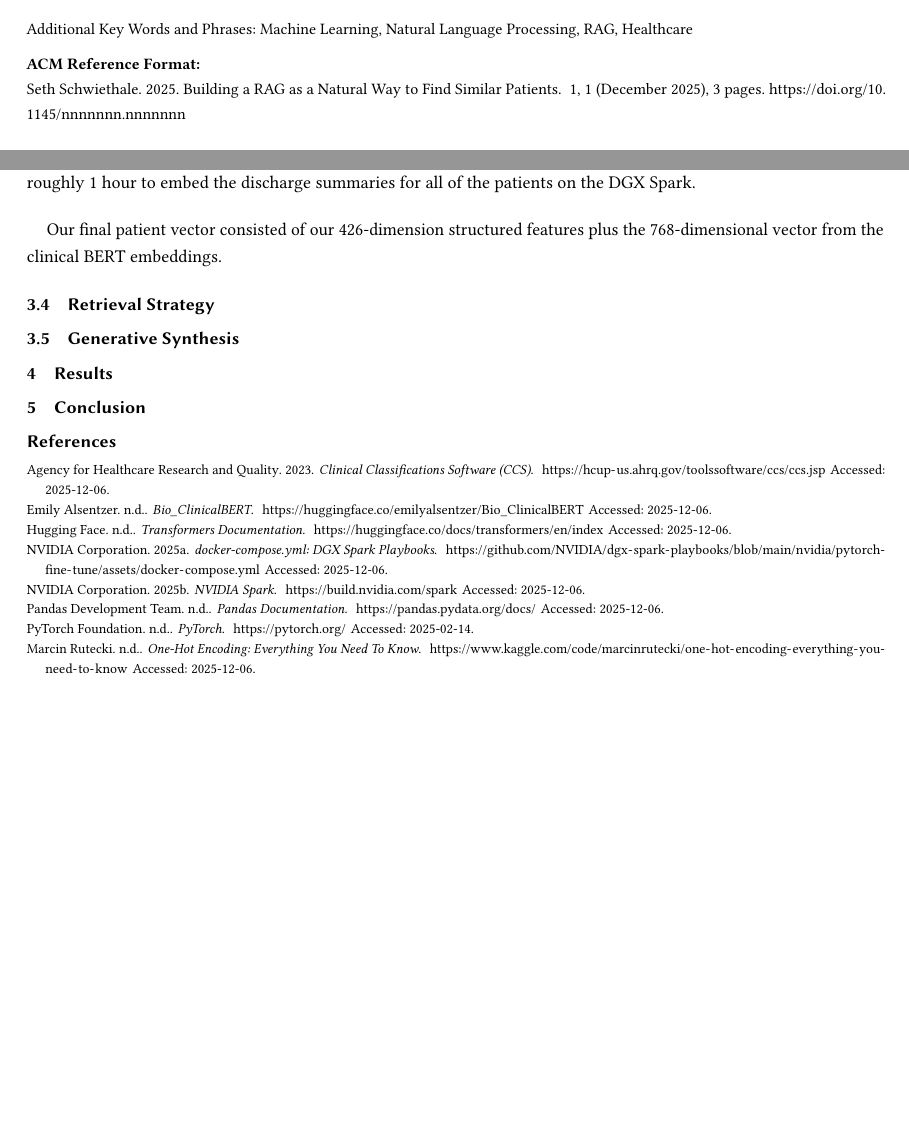
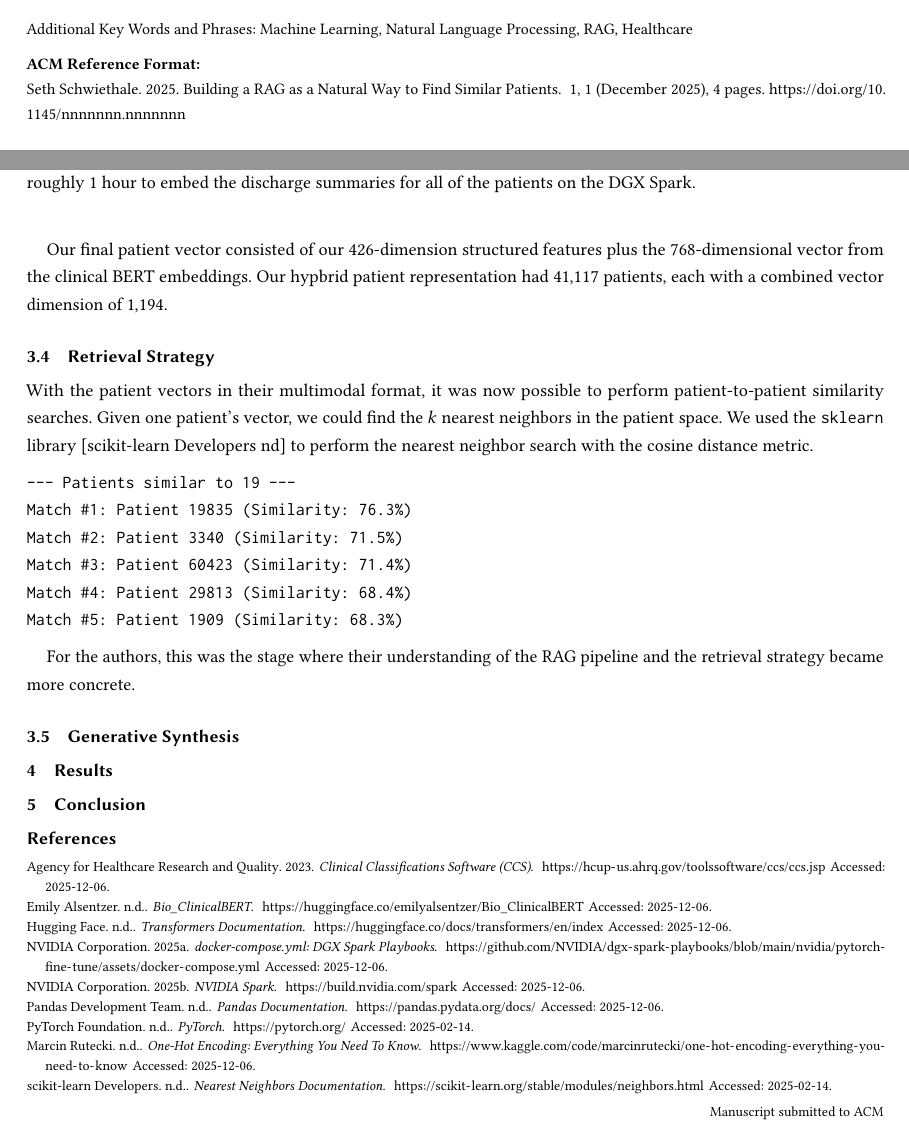
Before and after one commit to schwiet/msai-54315-ai-for-healthcare, a LaTeX problem sheet (assignment-7-high-risk/high-risk-report.tex): two parts of pages 1 and 3 of 3 before the commit and two parts of pages 1 and 3 of 4 after it, joined at a grey line, cut so that both start at the same text, the shorter picture padded with empty space. Compiled offline with pdfLaTeX.

Commit message:
started on Retrieval Strategy section

```diff
--- a/assignment-7-high-risk/high-risk-report.tex
+++ b/assignment-7-high-risk/high-risk-report.tex
@@ -141,12 +141,26 @@ We embedded discharge summaries only. The \texttt{NOTEEVENTS} table was streamed
 
 \bigskip
 
-Our final patient vector consisted of our $426$-dimension structured features plus the $768$-dimensional vector from the clinical BERT embeddings.
+Our final patient vector consisted of our $426$-dimension structured features plus the $768$-dimensional vector from the clinical BERT embeddings. Our hypbrid patient representation had $41{,}117$ patients, each with a combined vector dimension of $1{,}194$.
 
 
 \subsection{Retrieval Strategy}
+With the patient vectors in their multimodal format, it was now possible to perform patient-to-patient similarity searches. Given one patient's vector, we could find the $k$ nearest neighbors in the patient space. We used the \texttt{sklearn} library \cite{scikitlearn_neighbors_docs} to perform the nearest neighbor search with the cosine distance metric.
+
+
+\begin{verbatim}
+--- Patients similar to 19 ---
+Match #1: Patient 19835 (Similarity: 76.3%)
+Match #2: Patient 3340 (Similarity: 71.5%)
+Match #3: Patient 60423 (Similarity: 71.4%)
+Match #4: Patient 29813 (Similarity: 68.4%)
+Match #5: Patient 1909 (Similarity: 68.3%)
+\end{verbatim}
+
+For the authors, this was the stage where their understanding of the RAG pipeline and the retrieval strategy became more concrete.
 
 \subsection{Generative Synthesis}
+
 
 \section{Results}
 
```
Also changed, not shown: assignment-7-high-risk/references.bib (+8 -0 lines), 1 other file.
